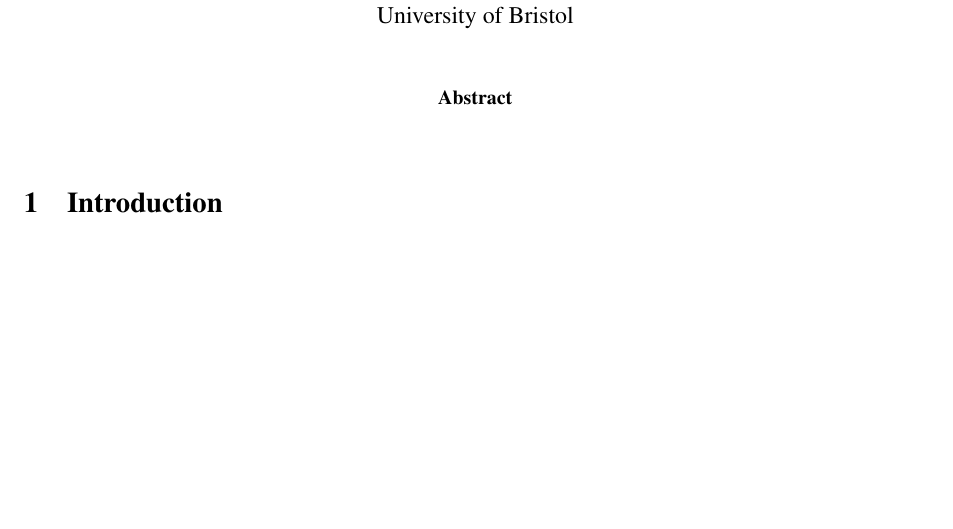
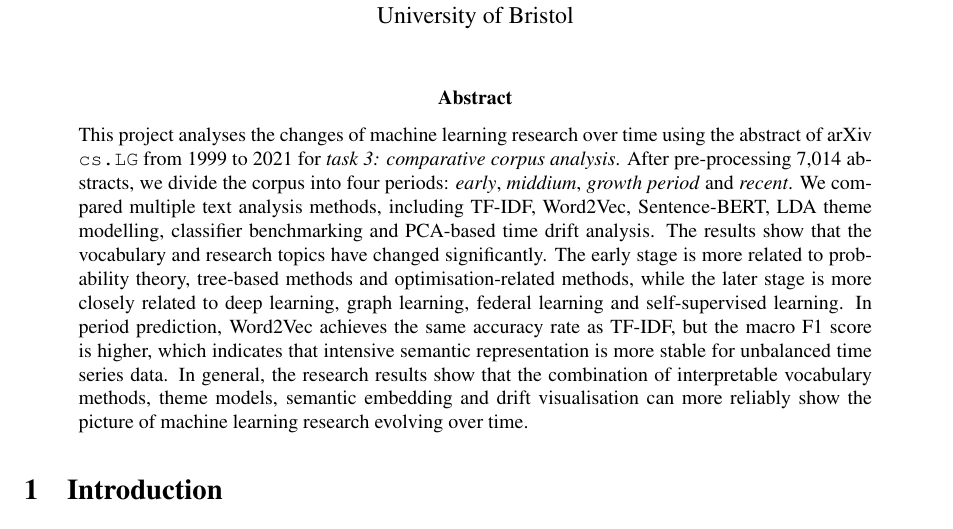
Before and after one commit to Kyl1ss/ai-text-analytics-task3, a LaTeX paper (Report/main.tex): part of page 1 of 9, cut so that both start at the same text, the shorter picture padded with empty space. Compiled offline with pdfLaTeX.

Commit message:
ADD abstract

```diff
--- a/Report/main.tex
+++ b/Report/main.tex
@@ -31,12 +31,8 @@ University of Bristol
 \maketitle
 
 \begin{abstract}
-% Abstract: around 0.25 pages
-% Briefly summarise:
-% 1. The overall aim of the project
-% 2. The arXiv abstracts dataset
-% 3. The main text analytics / machine learning methods used
-% 4. The key findings about how ML research has changed over time
+\noindent
+This project analyses the changes of machine learning research over time using the abstract of arXiv \texttt{cs.LG} from 1999 to 2021 for \textit{task 3: comparative corpus analysis}. After pre-processing 7,014 abstracts, we divide the corpus into four periods: \textit{early}, \textit{middium}, \textit{growth period} and \textit{recent}. We compared multiple text analysis methods, including TF-IDF, Word2Vec, Sentence-BERT, LDA theme modelling, classifier benchmarking and PCA-based time drift analysis. The results show that the vocabulary and research topics have changed significantly. The early stage is more related to probability theory, tree-based methods and optimisation-related methods, while the later stage is more closely related to deep learning, graph learning, federal learning and self-supervised learning. In period prediction, Word2Vec achieves the same accuracy rate as TF-IDF, but the macro F1 score is higher, which indicates that intensive semantic representation is more stable for unbalanced time series data. In general, the research results show that the combination of interpretable vocabulary methods, theme models, semantic embedding and drift visualisation can more reliably show the picture of machine learning research evolving over time.
 \end{abstract}
 
 
```
